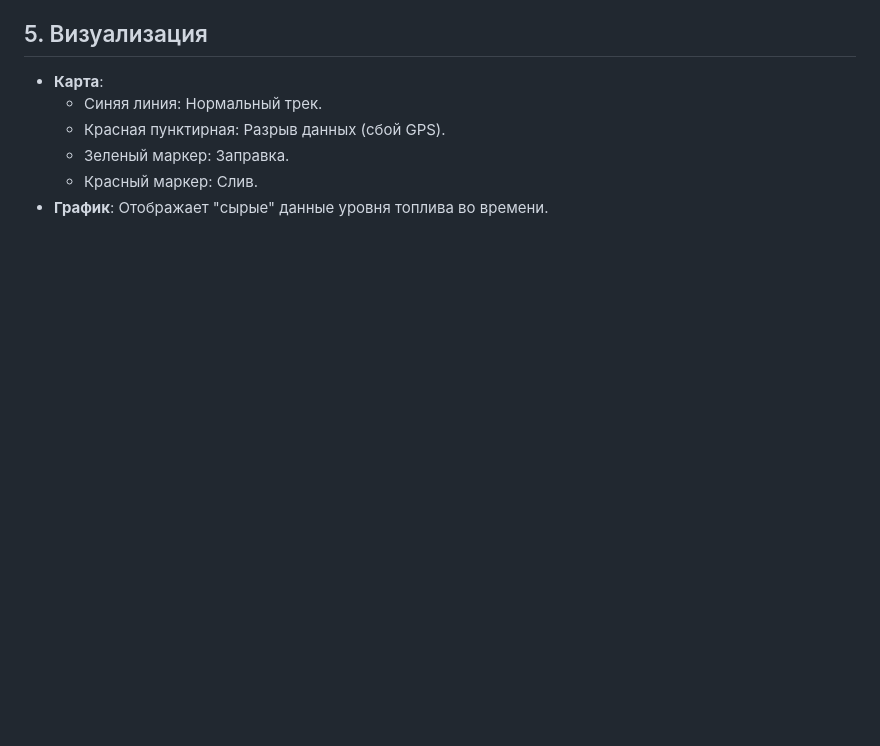
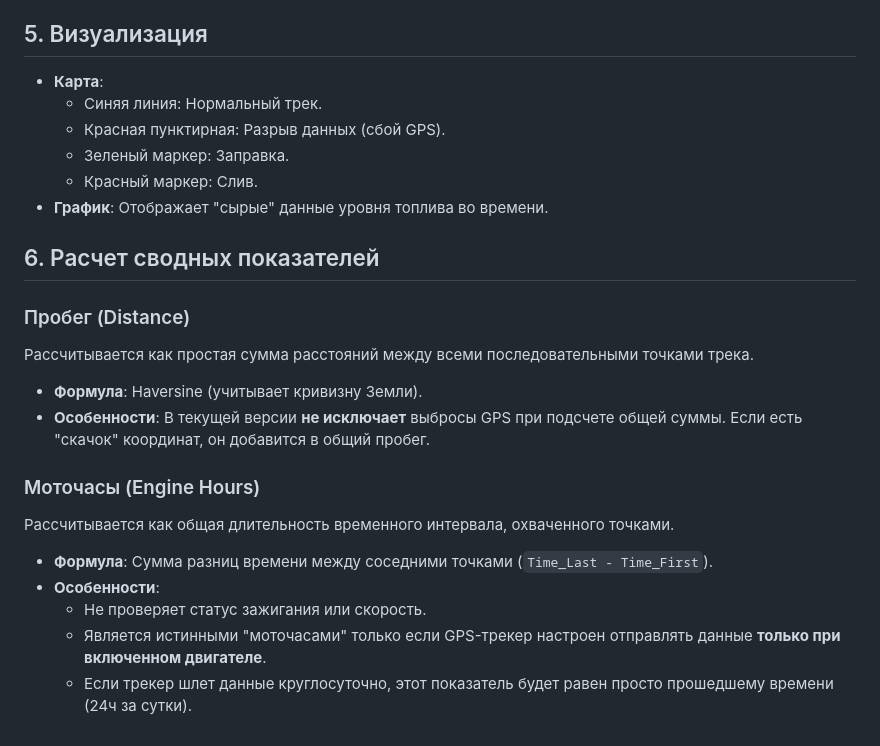
Before and after one commit to OdenUA/SCMV-Fuel-Report, a Markdown page: ALGORITHM.md, the part around the change. GitHub-like rendering; blank space fills up the shorter version.

Commit message:
Docs: Add mileage and engine hours calculation details to ALGORITHM.md

```diff
--- a/ALGORITHM.md
+++ b/ALGORITHM.md
@@ -76,3 +76,18 @@
     *   Зеленый маркер: Заправка.
     *   Красный маркер: Слив.
 *   **График**: Отображает "сырые" данные уровня топлива во времени.
+
+## 6. Расчет сводных показателей
+
+### Пробег (Distance)
+Рассчитывается как простая сумма расстояний между всеми последовательными точками трека.
+*   **Формула**: Haversine (учитывает кривизну Земли).
+*   **Особенности**: В текущей версии **не исключает** выбросы GPS при подсчете общей суммы. Если есть "скачок" координат, он добавится в общий пробег.
+
+### Моточасы (Engine Hours)
+Рассчитывается как общая длительность временного интервала, охваченного точками.
+*   **Формула**: Сумма разниц времени между соседними точками (`Time_Last - Time_First`).
+*   **Особенности**:
+    *   Не проверяет статус зажигания или скорость.
+    *   Является истинными "моточасами" только если GPS-трекер настроен отправлять данные **только при включенном двигателе**.
+    *   Если трекер шлет данные круглосуточно, этот показатель будет равен просто прошедшему времени (24ч за сутки).
```
